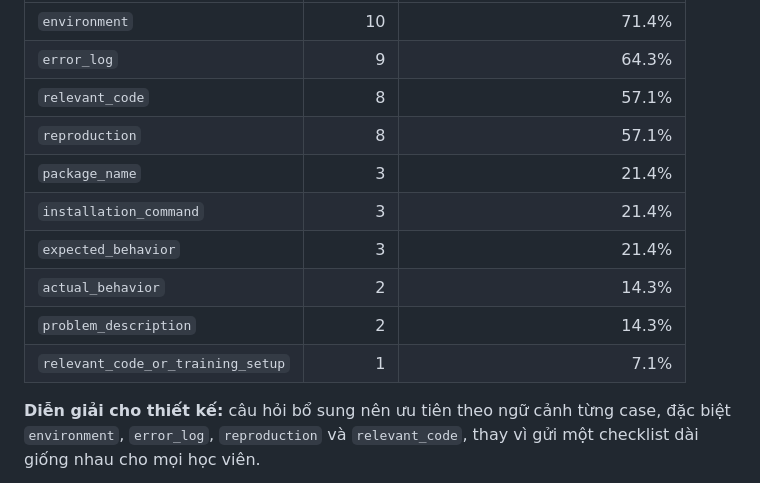
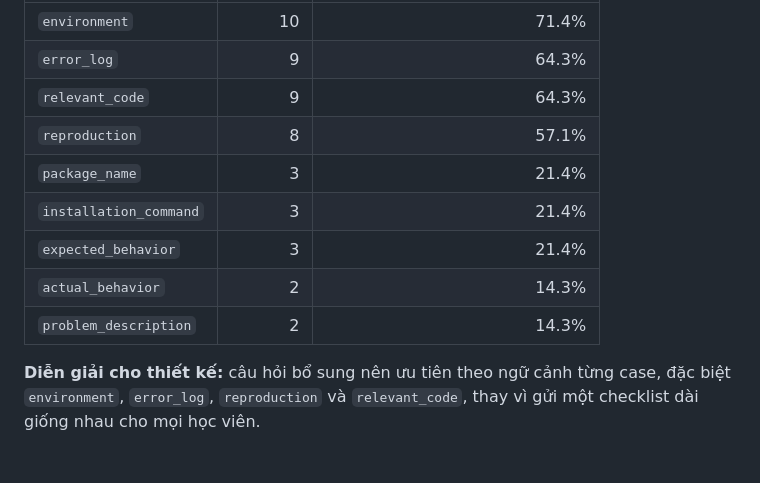
Before and after one commit to Palm-Pham/K4-3B-E402-Capitalism, a Markdown page: spec.md, the part around the change. Drawn GitHub-style; blank space fills up the shorter version.

Commit message:
Update relevant_code case count in spec.md

```diff
--- a/spec.md
+++ b/spec.md
@@ -67,14 +67,13 @@ Trong **14 case `MISSING_CONTEXT`**, các trường bị thiếu xuất hiện:
 |---|---:|---:|
 | `environment` | 10 | 71.4% |
 | `error_log` | 9 | 64.3% |
-| `relevant_code` | 8 | 57.1% |
+| `relevant_code` | 9 | 64.3% |
 | `reproduction` | 8 | 57.1% |
 | `package_name` | 3 | 21.4% |
 | `installation_command` | 3 | 21.4% |
 | `expected_behavior` | 3 | 21.4% |
 | `actual_behavior` | 2 | 14.3% |
 | `problem_description` | 2 | 14.3% |
-| `relevant_code_or_training_setup` | 1 | 7.1% |
 
 **Diễn giải cho thiết kế:** câu hỏi bổ sung nên ưu tiên theo ngữ cảnh từng case, đặc biệt `environment`, `error_log`, `reproduction` và `relevant_code`, thay vì gửi một checklist dài giống nhau cho mọi học viên.
 
```
